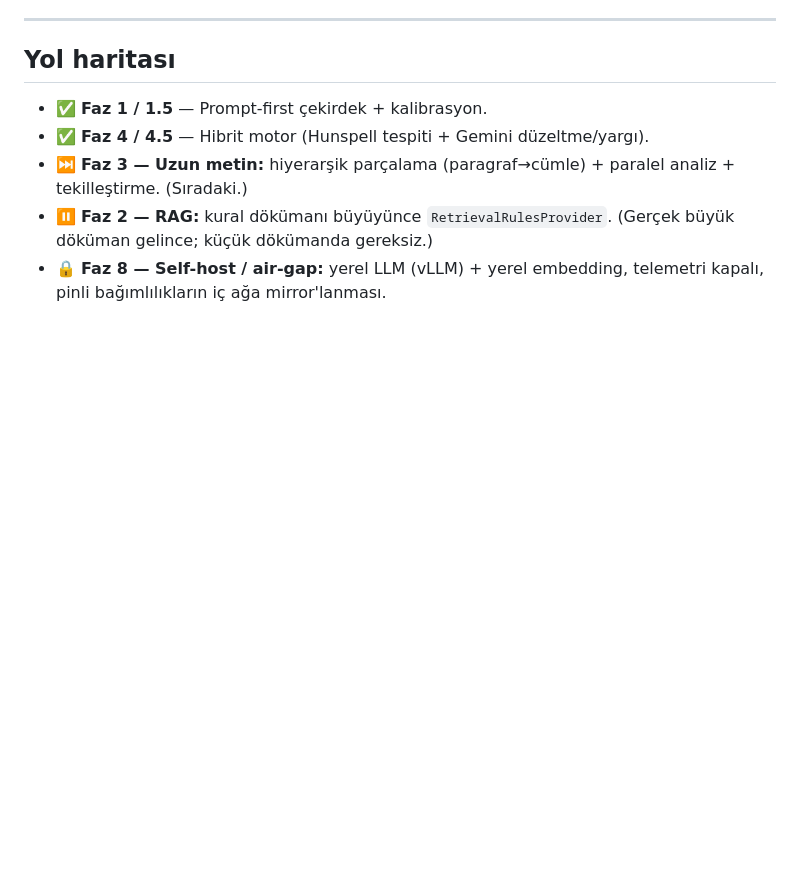
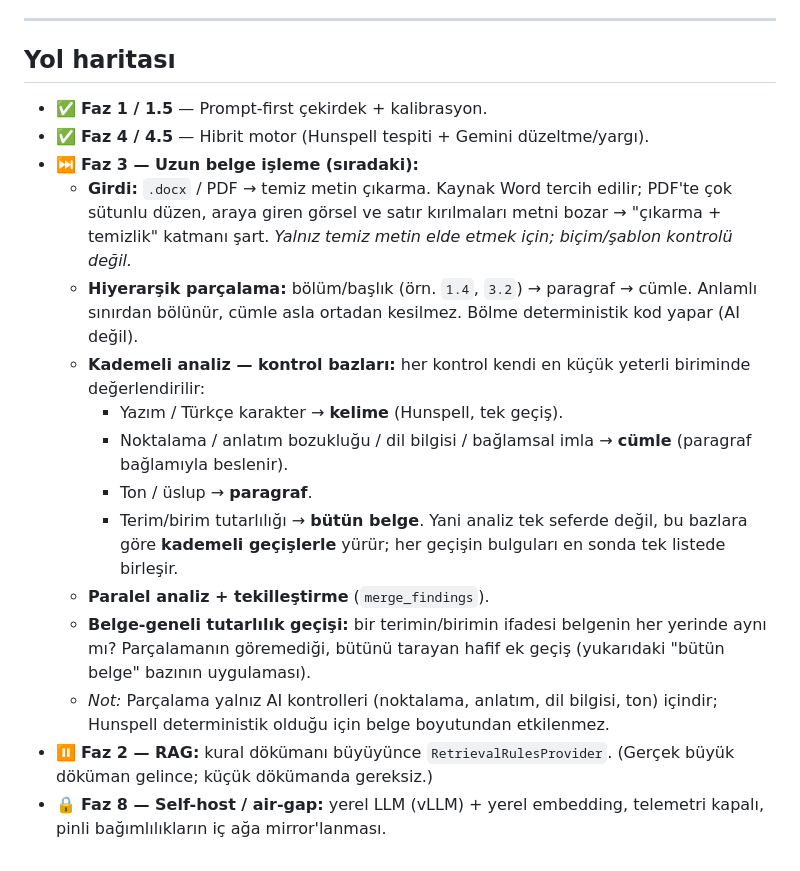
Before and after one commit to DEMIRELINT/turkce-dil-analizi, a Markdown page: README.md, the part around the change. Rendered like a GitHub page; blank space fills up the shorter version.

Commit message:
docs: yol haritasında Faz 3'ü uzun belge işleme olarak genişlet
Faz 3'ü docx/PDF girdi çıkarma, hiyerarşik parçalama, kademeli kontrol
bazları (kelime/cümle/paragraf/bütün belge) ve belge-geneli tutarlılık
geçişiyle detaylandırır. Şablon/biçim kontrolleri kapsam dışı tutuldu.

Co-Authored-By: Claude Opus 4.8 <noreply@anthropic.com>
Claude-Session: https://claude.ai/code/session_01NotpZA92mK67DB8NhqpATd

```diff
--- a/README.md
+++ b/README.md
@@ -213,8 +213,29 @@ güncellenir. Yanlış-pozitif, kurumsal denetçide en kritik göstergedir.)
 
 - ✅ **Faz 1 / 1.5** — Prompt-first çekirdek + kalibrasyon.
 - ✅ **Faz 4 / 4.5** — Hibrit motor (Hunspell tespiti + Gemini düzeltme/yargı).
-- ⏭️ **Faz 3 — Uzun metin:** hiyerarşik parçalama (paragraf→cümle) + paralel
-  analiz + tekilleştirme. (Sıradaki.)
+- ⏭️ **Faz 3 — Uzun belge işleme (sıradaki):**
+  - **Girdi:** `.docx` / PDF → temiz metin çıkarma. Kaynak Word tercih edilir;
+    PDF'te çok sütunlu düzen, araya giren görsel ve satır kırılmaları metni
+    bozar → "çıkarma + temizlik" katmanı şart. *Yalnız temiz metin elde etmek
+    için; biçim/şablon kontrolü değil.*
+  - **Hiyerarşik parçalama:** bölüm/başlık (örn. `1.4`, `3.2`) → paragraf →
+    cümle. Anlamlı sınırdan bölünür, cümle asla ortadan kesilmez. Bölme
+    deterministik kod yapar (AI değil).
+  - **Kademeli analiz — kontrol bazları:** her kontrol kendi en küçük yeterli
+    biriminde değerlendirilir:
+    - Yazım / Türkçe karakter → **kelime** (Hunspell, tek geçiş).
+    - Noktalama / anlatım bozukluğu / dil bilgisi / bağlamsal imla → **cümle**
+      (paragraf bağlamıyla beslenir).
+    - Ton / üslup → **paragraf**.
+    - Terim/birim tutarlılığı → **bütün belge**.
+    Yani analiz tek seferde değil, bu bazlara göre **kademeli geçişlerle** yürür;
+    her geçişin bulguları en sonda tek listede birleşir.
+  - **Paralel analiz + tekilleştirme** (`merge_findings`).
+  - **Belge-geneli tutarlılık geçişi:** bir terimin/birimin ifadesi belgenin her
+    yerinde aynı mı? Parçalamanın göremediği, bütünü tarayan hafif ek geçiş
+    (yukarıdaki "bütün belge" bazının uygulaması).
+  - *Not:* Parçalama yalnız AI kontrolleri (noktalama, anlatım, dil bilgisi, ton)
+    içindir; Hunspell deterministik olduğu için belge boyutundan etkilenmez.
 - ⏸️ **Faz 2 — RAG:** kural dökümanı büyüyünce `RetrievalRulesProvider`. (Gerçek
   büyük döküman gelince; küçük dökümanda gereksiz.)
 - 🔒 **Faz 8 — Self-host / air-gap:** yerel LLM (vLLM) + yerel embedding, telemetri
```
